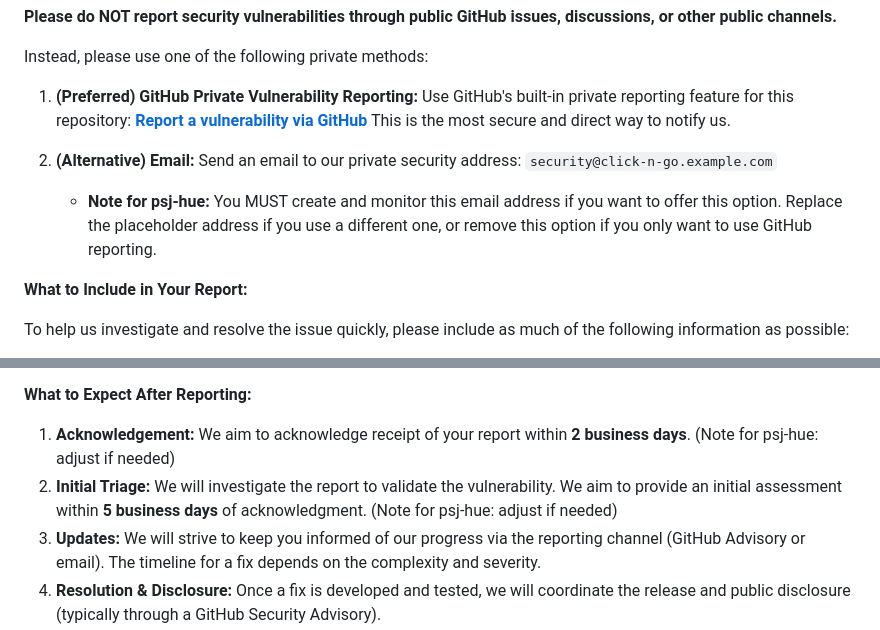
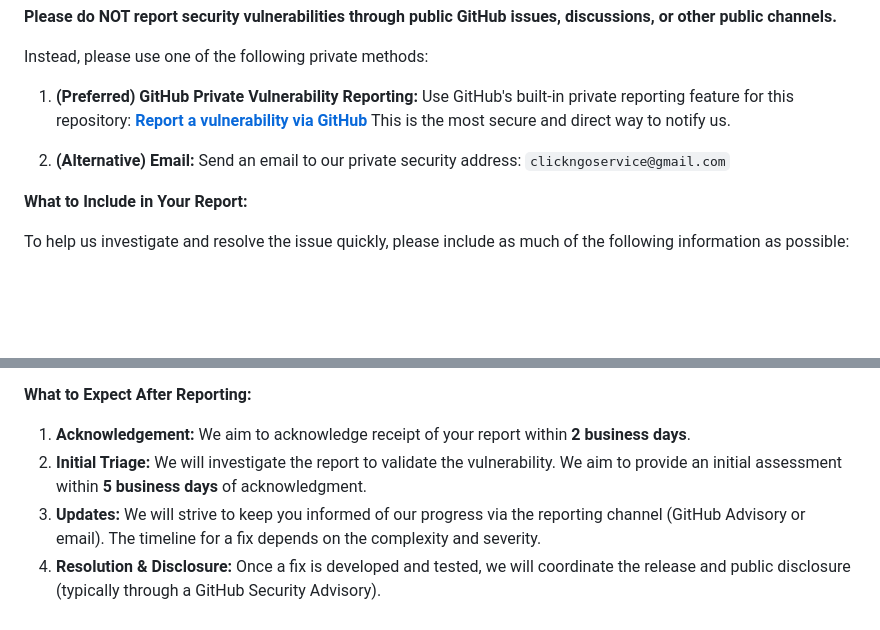
Before and after one commit to psj-hue/Click-N-Go, a Markdown page: SECURITY.md, 2 parts joined by grey strips. GitHub-like rendering; blank space fills up the shorter version.

```diff
--- a/SECURITY.md
+++ b/SECURITY.md
@@ -40,8 +40,7 @@ Instead, please use one of the following private methods:
     **[Report a vulnerability via GitHub](https://github.com/psj-hue/Click-N-Go/security/advisories/new)**
     This is the most secure and direct way to notify us.
 
-2.  **(Alternative) Email:** Send an email to our private security address: `security@click-n-go.example.com`
-    *   **Note for psj-hue:** You MUST create and monitor this email address if you want to offer this option. Replace the placeholder address if you use a different one, or remove this option if you only want to use GitHub reporting.
+2.  **(Alternative) Email:** Send an email to our private security address: `clickngoservice@gmail.com`
 
 **What to Include in Your Report:**
 
@@ -56,8 +55,8 @@ To help us investigate and resolve the issue quickly, please include as much of
 
 **What to Expect After Reporting:**
 
-1.  **Acknowledgement:** We aim to acknowledge receipt of your report within **2 business days**. (Note for psj-hue: adjust if needed)
-2.  **Initial Triage:** We will investigate the report to validate the vulnerability. We aim to provide an initial assessment within **5 business days** of acknowledgment. (Note for psj-hue: adjust if needed)
+1.  **Acknowledgement:** We aim to acknowledge receipt of your report within **2 business days**.
+2.  **Initial Triage:** We will investigate the report to validate the vulnerability. We aim to provide an initial assessment within **5 business days** of acknowledgment.
 3.  **Updates:** We will strive to keep you informed of our progress via the reporting channel (GitHub Advisory or email). The timeline for a fix depends on the complexity and severity.
 4.  **Resolution & Disclosure:** Once a fix is developed and tested, we will coordinate the release and public disclosure (typically through a GitHub Security Advisory).
 5.  **Acknowledgements:** We value the contributions of security researchers. If you agree, we would like to publicly credit you for your discovery in the advisory or release notes. Please let us know your preference for acknowledgement (e.g., name, link, or anonymous).
```
